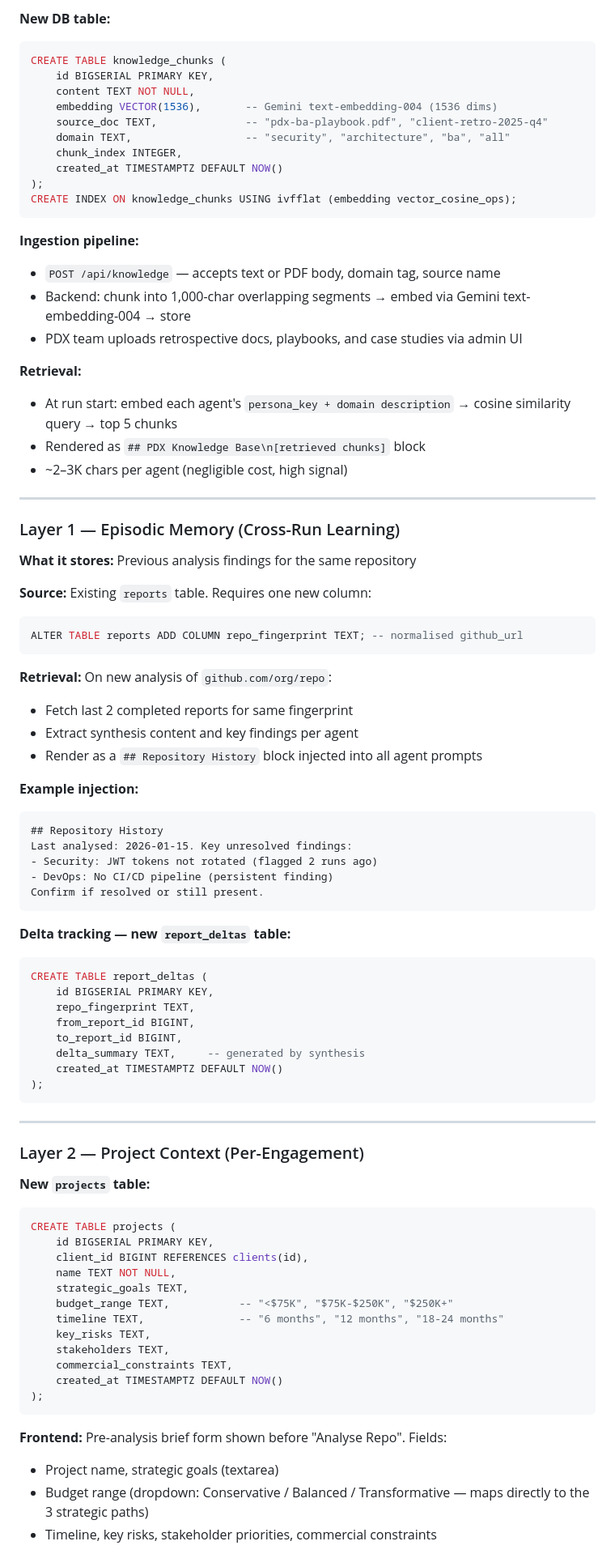
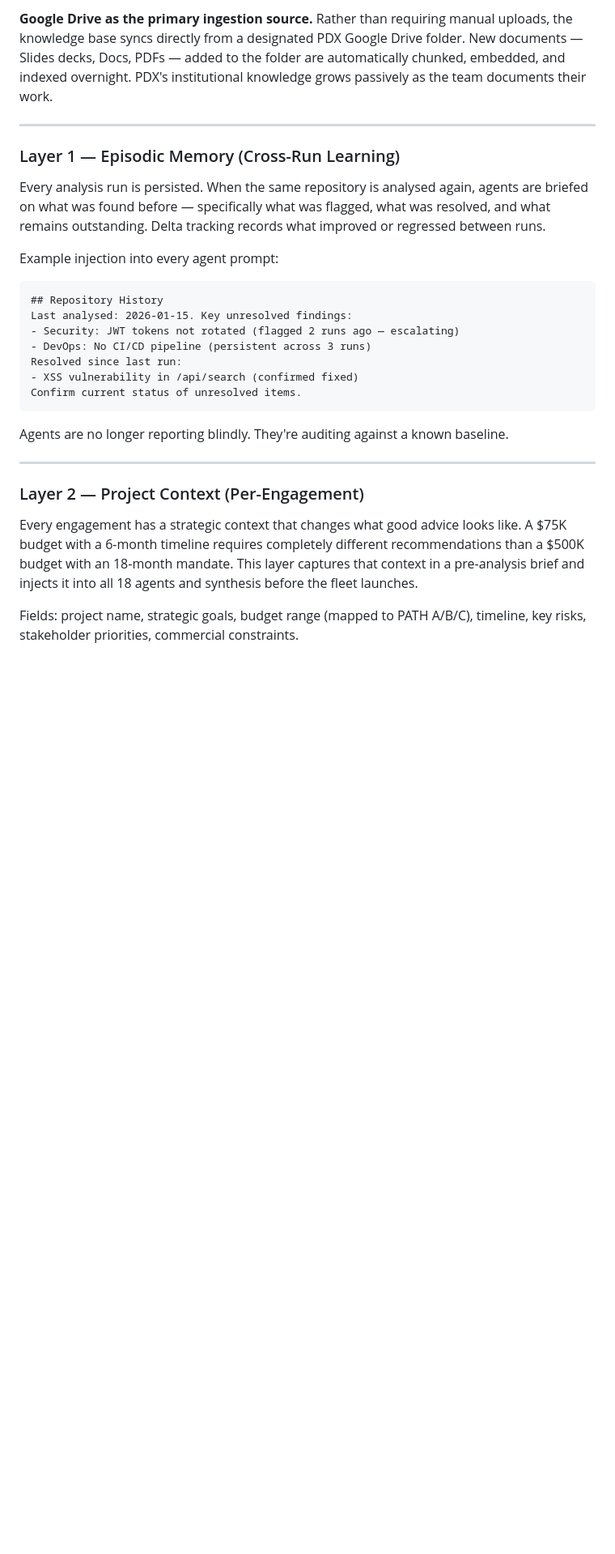
Before and after one commit to AsafAlazraki/SDLC_2.0_POC, a Markdown page: docs/multi-layer-architecture-proposal.md, the part around one of its changes. Shown at 81% size. Rendered like a GitHub page; blank space fills up the shorter version.

````diff
--- a/docs/multi-layer-architecture-proposal.md
+++ b/docs/multi-layer-architecture-proposal.md
@@ -161,87 +106,30 @@ Agents now know PDX's standards, the client's constraints, and what was found la
 
-**New DB table:**
-```sql
-CREATE TABLE knowledge_chunks (
-    id BIGSERIAL PRIMARY KEY,
-    content TEXT NOT NULL,
-    embedding VECTOR(1536),       -- Gemini text-embedding-004 (1536 dims)
-    source_doc TEXT,              -- "pdx-ba-playbook.pdf", "client-retro-2025-q4"
-    domain TEXT,                  -- "security", "architecture", "ba", "all"
-    chunk_index INTEGER,
-    created_at TIMESTAMPTZ DEFAULT NOW()
-);
-CREATE INDEX ON knowledge_chunks USING ivfflat (embedding vector_cosine_ops);
-```
-
-**Ingestion pipeline:**
-- `POST /api/knowledge` — accepts text or PDF body, domain tag, source name
-- Backend: chunk into 1,000-char overlapping segments → embed via Gemini text-embedding-004 → store
-- PDX team uploads retrospective docs, playbooks, and case studies via admin UI
-
-**Retrieval:**
-- At run start: embed each agent's `persona_key + domain description` → cosine similarity query → top 5 chunks
-- Rendered as `## PDX Knowledge Base\n[retrieved chunks]` block
-- ~2–3K chars per agent (negligible cost, high signal)
+**Google Drive as the primary ingestion source.** Rather than requiring manual uploads, the knowledge base syncs directly from a designated PDX Google Drive folder. New documents — Slides decks, Docs, PDFs — added to the folder are automatically chunked, embedded, and indexed overnight. PDX's institutional knowledge grows passively as the team documents their work.
 
 ---
 
 ### Layer 1 — Episodic Memory (Cross-Run Learning)
 
-**What it stores:** Previous analysis findings for the same repository
+Every analysis run is persisted. When the same repository is analysed again, agents are briefed on what was found before — specifically what was flagged, what was resolved, and what remains outstanding. Delta tracking records what improved or regressed between runs.
 
-**Source:** Existing `reports` table. Requires one new column:
-```sql
-ALTER TABLE reports ADD COLUMN repo_fingerprint TEXT; -- normalised github_url
-```
-
-**Retrieval:** On new analysis of `github.com/org/repo`:
-- Fetch last 2 completed reports for same fingerprint
-- Extract synthesis content and key findings per agent
-- Render as a `## Repository History` block injected into all agent prompts
-
-**Example injection:**
+Example injection into every agent prompt:
 ```
 ## Repository History
 Last analysed: 2026-01-15. Key unresolved findings:
-- Security: JWT tokens not rotated (flagged 2 runs ago)
-- DevOps: No CI/CD pipeline (persistent finding)
-Confirm if resolved or still present.
+- Security: JWT tokens not rotated (flagged 2 runs ago — escalating)
+- DevOps: No CI/CD pipeline (persistent across 3 runs)
+Resolved since last run:
+- XSS vulnerability in /api/search (confirmed fixed)
+Confirm current status of unresolved items.
 ```
 
-**Delta tracking — new `report_deltas` table:**
-```sql
-CREATE TABLE report_deltas (
-    id BIGSERIAL PRIMARY KEY,
-    repo_fingerprint TEXT,
-    from_report_id BIGINT,
-    to_report_id BIGINT,
-    delta_summary TEXT,     -- generated by synthesis
-    created_at TIMESTAMPTZ DEFAULT NOW()
-);
-```
+Agents are no longer reporting blindly. They're auditing against a known baseline.
 
 ---
 
 ### Layer 2 — Project Context (Per-Engagement)
 
-**New `projects` table:**
-```sql
-CREATE TABLE projects (
-    id BIGSERIAL PRIMARY KEY,
-    client_id BIGINT REFERENCES clients(id),
-    name TEXT NOT NULL,
-    strategic_goals TEXT,
-    budget_range TEXT,           -- "<$75K", "$75K-$250K", "$250K+"
-    timeline TEXT,               -- "6 months", "12 months", "18-24 months"
-    key_risks TEXT,
-    stakeholders TEXT,
-    commercial_constraints TEXT,
-    created_at TIMESTAMPTZ DEFAULT NOW()
-);
-```
+Every engagement has a strategic context that changes what good advice looks like. A $75K budget with a 6-month timeline requires completely different recommendations than a $500K budget with an 18-month mandate. This layer captures that context in a pre-analysis brief and injects it into all 18 agents and synthesis before the fleet launches.
 
-**Frontend:** Pre-analysis brief form shown before "Analyse Repo". Fields:
-- Project name, strategic goals (textarea)
-- Budget range (dropdown: Conservative / Balanced / Transformative — maps directly to the 3 strategic paths)
-- Timeline, key risks, stakeholder priorities, commercial constraints
+Fields: project name, strategic goals, budget range (mapped to PATH A/B/C), timeline, key risks, stakeholder priorities, commercial constraints.
 
````
Also changed, not shown: other parts of docs/multi-layer-architecture-proposal.md (+122 -218 lines).
